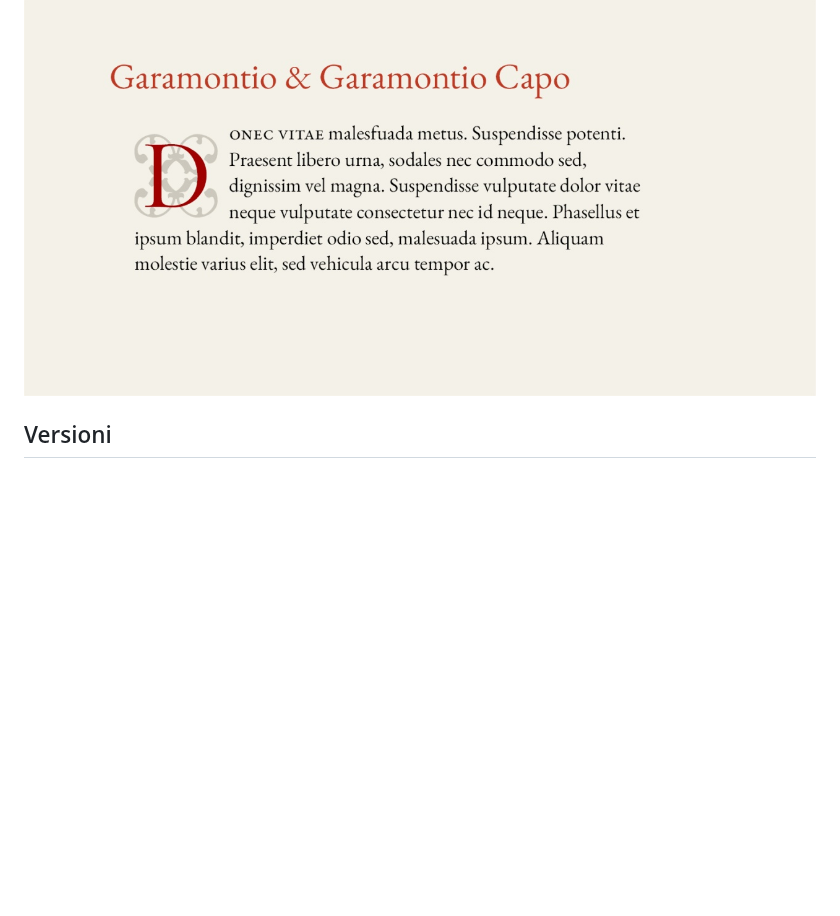
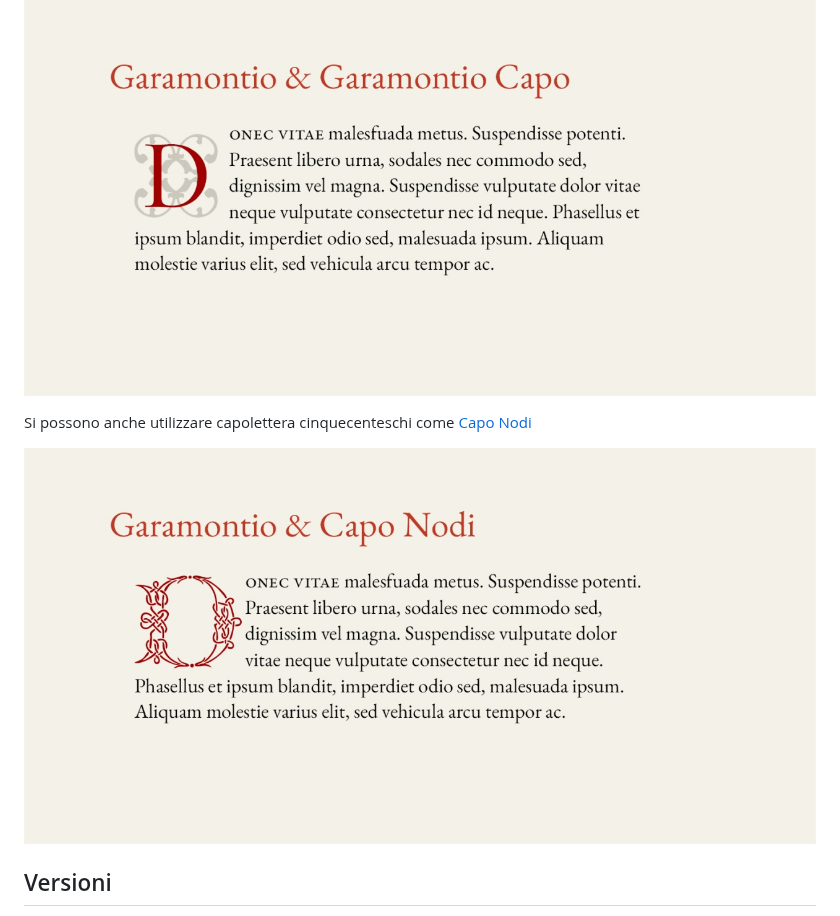
Before and after one commit to m-casanova/Garamontio, a Markdown page: README.md, the part around the change. Drawn GitHub-style; blank space fills up the shorter version.

Commit message:
Version 1.009

```diff
--- a/README.md
+++ b/README.md
@@ -71,6 +71,9 @@ Le caratteristiche opentype sono facilmente attivabili in LibreOffice ([it](http
 
 ![image](images/garamontio_99.jpg)
 
+Si possono anche utilizzare capolettera cinquecenteschi come [Capo Nodi](https://github.com/m-casanova/CapoNodi)
+
+![image](images/garamontio_98.jpg)
 
 ## Versioni
 - Versione 1.009: fix minori
```
